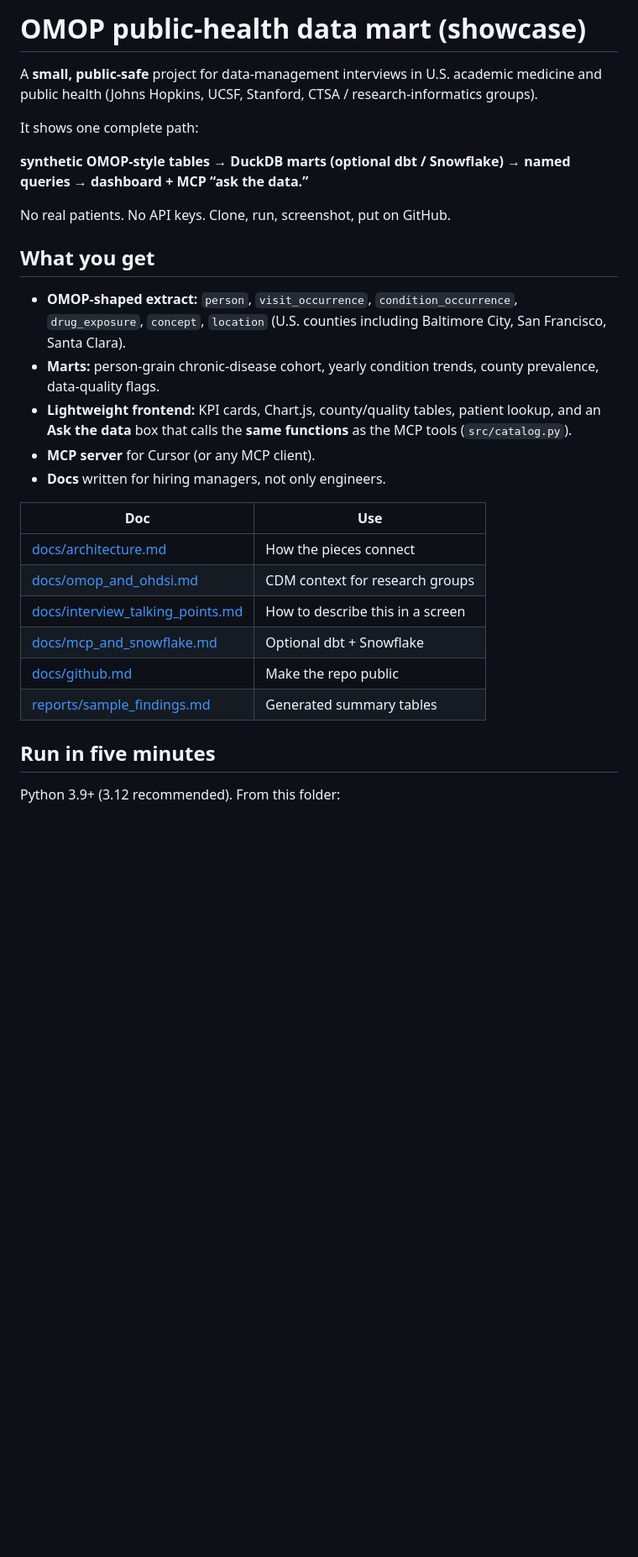
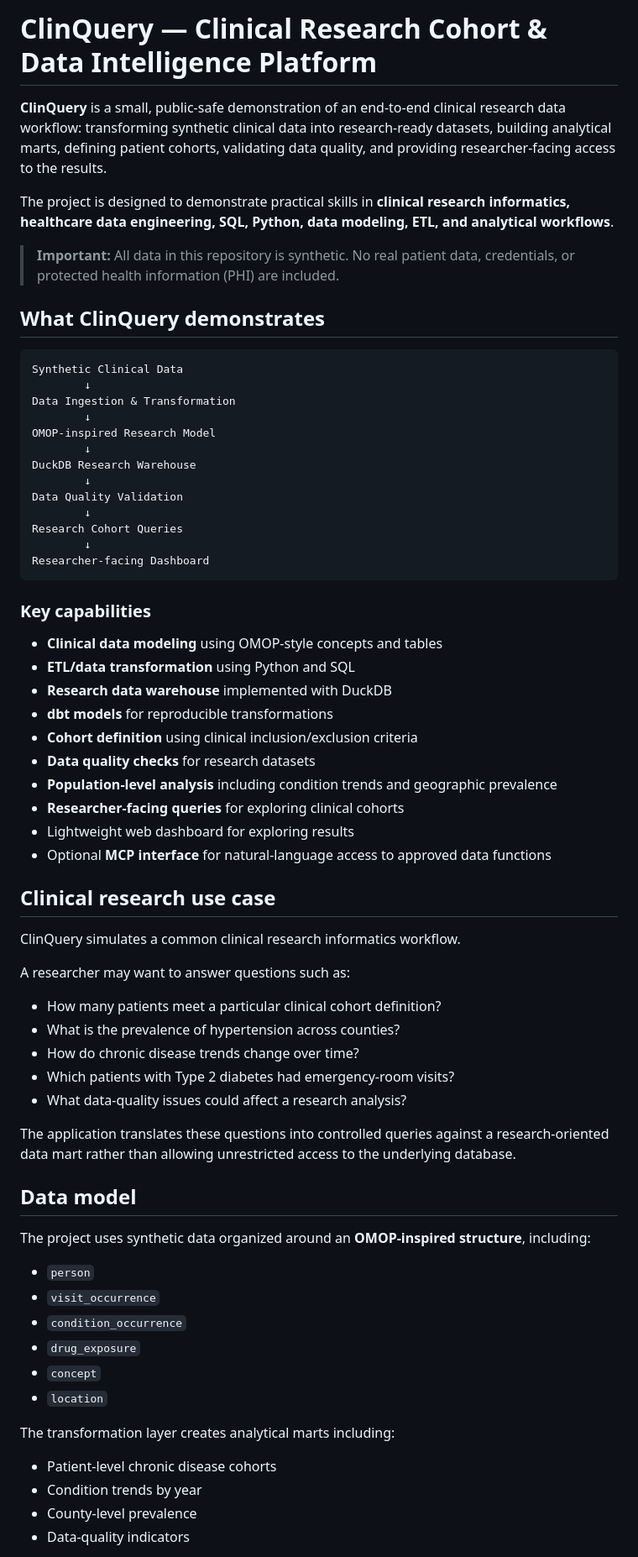
Before and after one commit to ipsita93/ClinQuery, a Markdown page: README.md, the part around one of its changes. Shown at 84% size. Rendered like a GitHub page; blank space fills up the shorter version.

Commit message:
Improve ClinQuery project documentation

````diff
--- a/README.md
+++ b/README.md
@@ -1,30 +1,71 @@
-# OMOP public-health data mart (showcase)
+# ClinQuery — Clinical Research Cohort & Data Intelligence Platform
 
-A **small, public-safe** project for data-management interviews in U.S. academic medicine and public health (Johns Hopkins, UCSF, Stanford, CTSA / research-informatics groups).
+**ClinQuery** is a small, public-safe demonstration of an end-to-end clinical research data workflow: transforming synthetic clinical data into research-ready datasets, building analytical marts, defining patient cohorts, validating data quality, and providing researcher-facing access to the results.
 
-It shows one complete path:
+The project is designed to demonstrate practical skills in **clinical research informatics, healthcare data engineering, SQL, Python, data modeling, ETL, and analytical workflows**.
 
-**synthetic OMOP-style tables → DuckDB marts (optional dbt / Snowflake) → named queries → dashboard + MCP “ask the data.”**
+> **Important:** All data in this repository is synthetic. No real patient data, credentials, or protected health information (PHI) are included.
 
-No real patients. No API keys. Clone, run, screenshot, put on GitHub.
+## What ClinQuery demonstrates
 
-## What you get
+```text
+Synthetic Clinical Data
+        ↓
+Data Ingestion & Transformation
+        ↓
+OMOP-inspired Research Model
+        ↓
+DuckDB Research Warehouse
+        ↓
+Data Quality Validation
+        ↓
+Research Cohort Queries
+        ↓
+Researcher-facing Dashboard
+```
 
-- **OMOP-shaped extract:** `person`, `visit_occurrence`, `condition_occurrence`, `drug_exposure`, `concept`, `location` (U.S. counties including Baltimore City, San Francisco, Santa Clara).
-- **Marts:** person-grain chronic-disease cohort, yearly condition trends, county prevalence, data-quality flags.
-- **Lightweight frontend:** KPI cards, Chart.js, county/quality tables, patient lookup, and an **Ask the data** box that calls the **same functions** as the MCP tools (`src/catalog.py`).
-- **MCP server** for Cursor (or any MCP client).
-- **Docs** written for hiring managers, not only engineers.
+### Key capabilities
 
-| Doc | Use |
-| --- | --- |
-| [docs/architecture.md](docs/architecture.md) | How the pieces connect |
-| [docs/omop_and_ohdsi.md](docs/omop_and_ohdsi.md) | CDM context for research groups |
-| [docs/interview_talking_points.md](docs/interview_talking_points.md) | How to describe this in a screen |
-| [docs/mcp_and_snowflake.md](docs/mcp_and_snowflake.md) | Optional dbt + Snowflake |
-| [docs/github.md](docs/github.md) | Make the repo public |
-| [reports/sample_findings.md](reports/sample_findings.md) | Generated summary tables |
+* **Clinical data modeling** using OMOP-style concepts and tables
+* **ETL/data transformation** using Python and SQL
+* **Research data warehouse** implemented with DuckDB
+* **dbt models** for reproducible transformations
+* **Cohort definition** using clinical inclusion/exclusion criteria
+* **Data quality checks** for research datasets
+* **Population-level analysis** including condition trends and geographic prevalence
+* **Researcher-facing queries** for exploring clinical cohorts
+* Lightweight web dashboard for exploring results
+* Optional **MCP interface** for natural-language access to approved data functions
 
-## Run in five minutes
+## Clinical research use case
 
-Python 3.9+ (3.12 recommended). From this folder:
+ClinQuery simulates a common clinical research informatics workflow.
+
+A researcher may want to answer questions such as:
+
+* How many patients meet a particular clinical cohort definition?
+* What is the prevalence of hypertension across counties?
+* How do chronic disease trends change over time?
+* Which patients with Type 2 diabetes had emergency-room visits?
+* What data-quality issues could affect a research analysis?
+
+The application translates these questions into controlled queries against a research-oriented data mart rather than allowing unrestricted access to the underlying database.
+
+## Data model
+
+The project uses synthetic data organized around an **OMOP-inspired structure**, including:
+
+* `person`
+* `visit_occurrence`
+* `condition_occurrence`
+* `drug_exposure`
+* `concept`
+* `location`
+
+The transformation layer creates analytical marts including:
+
+* Patient-level chronic disease cohorts
+* Condition trends by year
+* County-level prevalence
+* Data-quality indicators
+
````
Also changed, not shown: other parts of README.md (+118 -29 lines).
